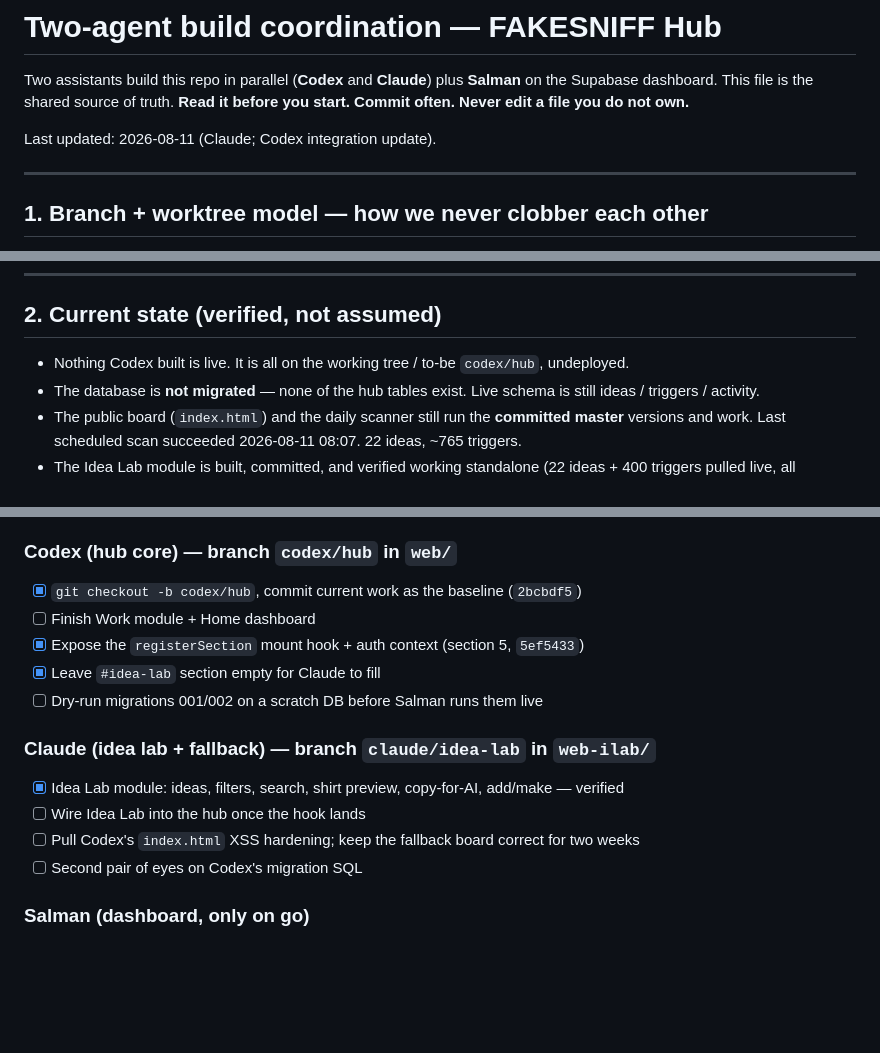
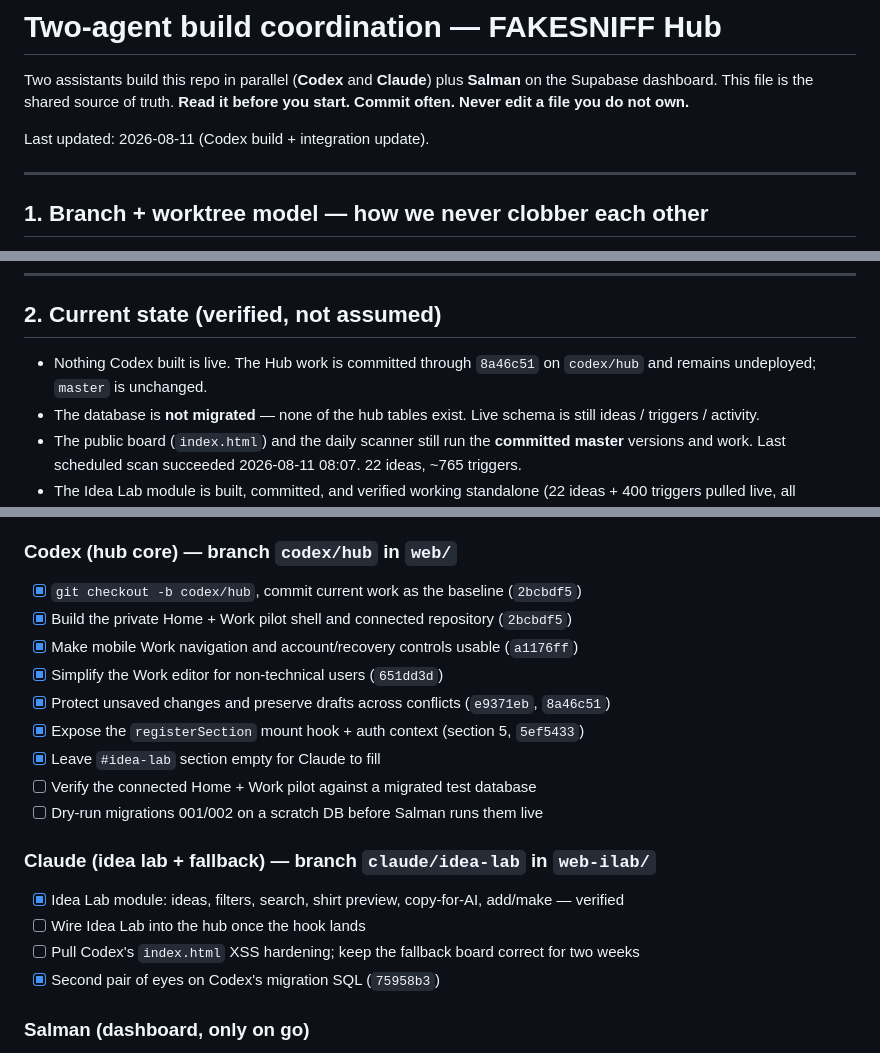
Before and after one commit to SalmanSaab/fakesniff-ideas, a Markdown page: COORDINATION.md, 3 parts joined by grey strips. Rendered like a GitHub page; blank space fills up the shorter version.

Commit message:
Codex — update Hub build coordination

```diff
--- a/COORDINATION.md
+++ b/COORDINATION.md
@@ -4,7 +4,7 @@ Two assistants build this repo in parallel (**Codex** and **Claude**) plus **Sal
 Supabase dashboard. This file is the shared source of truth. **Read it before you start. Commit
 often. Never edit a file you do not own.**
 
-Last updated: 2026-08-11 (Claude; Codex integration update).
+Last updated: 2026-08-11 (Codex build + integration update).
 
 ---
 
@@ -32,7 +32,8 @@ two branches own **disjoint files** (below), merges are clean.
 
 ## 2. Current state (verified, not assumed)
 
-- Nothing Codex built is live. It is all on the working tree / to-be `codex/hub`, undeployed.
+- Nothing Codex built is live. The Hub work is committed through `8a46c51` on `codex/hub` and
+  remains undeployed; `master` is unchanged.
 - The database is **not migrated** — none of the hub tables exist. Live schema is still
   ideas / triggers / activity.
 - The public board (`index.html`) and the daily scanner still run the **committed master**
@@ -127,16 +130,20 @@ Until then, keep them on `codex/hub` only. `master`'s current scanner keeps the
 
 ### Codex (hub core) — branch `codex/hub` in `web/`
 - [x] `git checkout -b codex/hub`, commit current work as the baseline (`2bcbdf5`)
-- [ ] Finish Work module + Home dashboard
+- [x] Build the private Home + Work pilot shell and connected repository (`2bcbdf5`)
+- [x] Make mobile Work navigation and account/recovery controls usable (`a1176ff`)
+- [x] Simplify the Work editor for non-technical users (`651dd3d`)
+- [x] Protect unsaved changes and preserve drafts across conflicts (`e9371eb`, `8a46c51`)
 - [x] Expose the `registerSection` mount hook + auth context (section 5, `5ef5433`)
 - [x] Leave `#idea-lab` section empty for Claude to fill
+- [ ] Verify the connected Home + Work pilot against a migrated test database
 - [ ] Dry-run migrations 001/002 on a scratch DB before Salman runs them live
 
 ### Claude (idea lab + fallback) — branch `claude/idea-lab` in `web-ilab/`
 - [x] Idea Lab module: ideas, filters, search, shirt preview, copy-for-AI, add/make — verified
 - [ ] Wire Idea Lab into the hub once the hook lands
 - [ ] Pull Codex's `index.html` XSS hardening; keep the fallback board correct for two weeks
-- [ ] Second pair of eyes on Codex's migration SQL
+- [x] Second pair of eyes on Codex's migration SQL (`75958b3`)
 
 ### Salman (dashboard, only on go)
 - [ ] Run migrations in order; set GitHub secrets + environment
```
Also changed, not shown: other parts of COORDINATION.md (+2 -0 lines).
